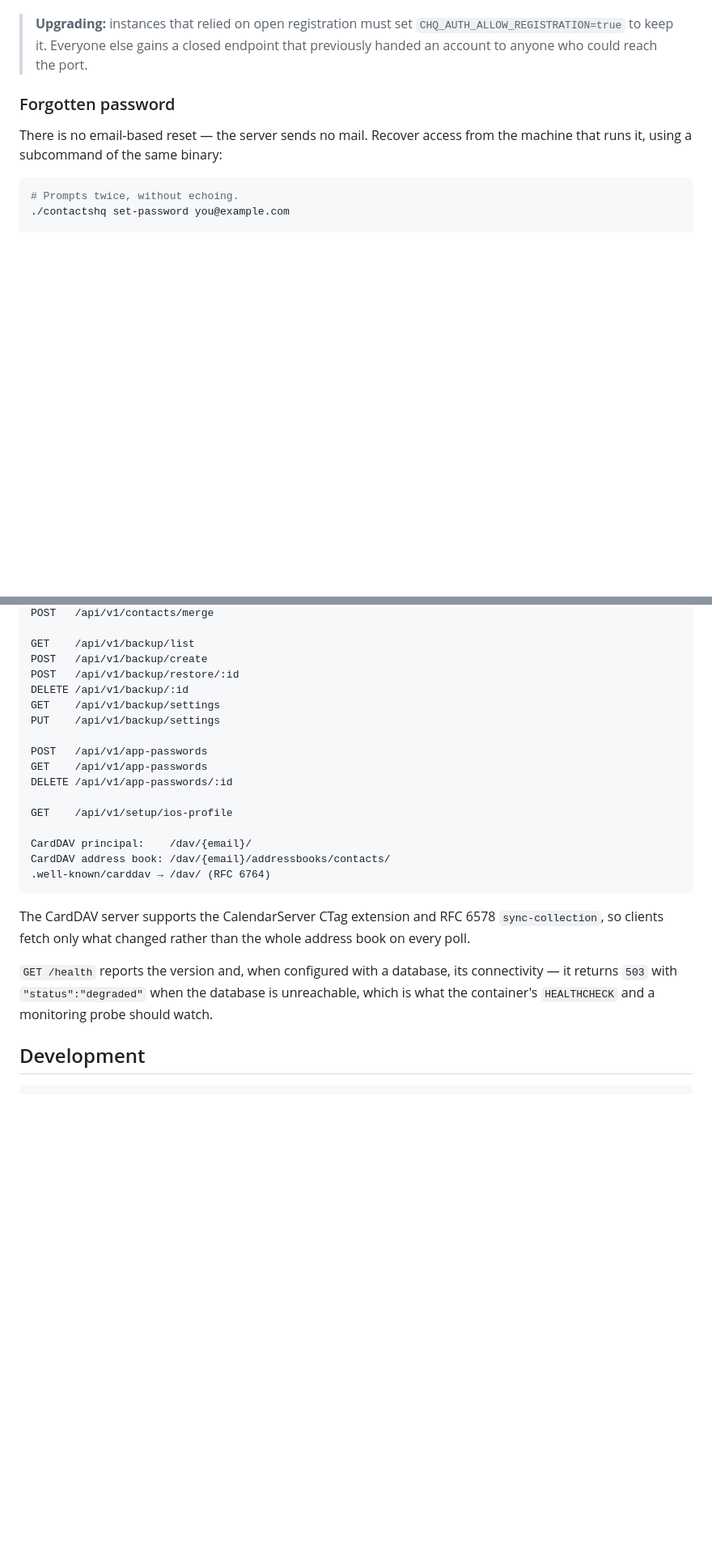
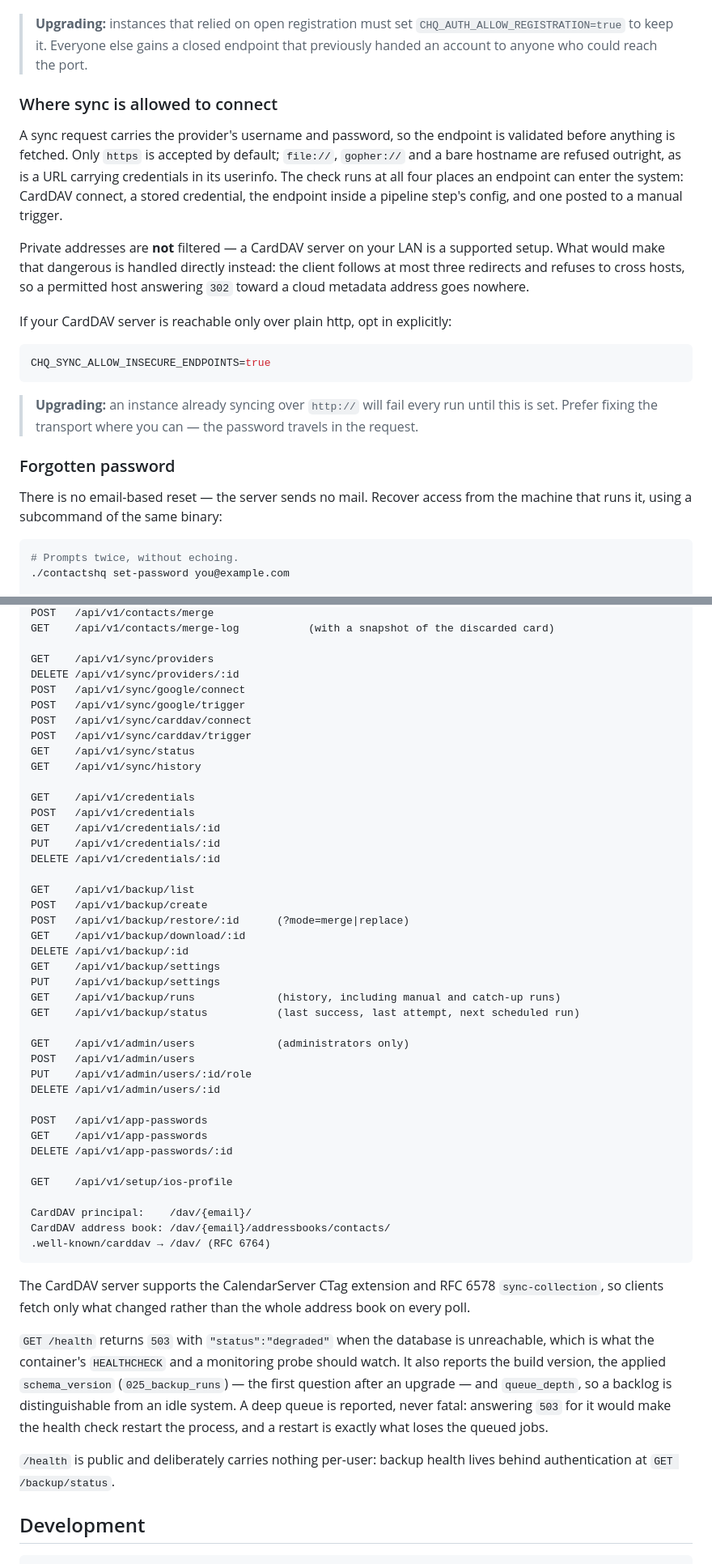
Before and after one commit to gumeniukcom/contactshq, a Markdown page: README.md, 2 parts joined by grey strips. Shown at 81% size. Rendered like a GitHub page; blank space fills up the shorter version.

````diff
--- a/README.md
+++ b/README.md
@@ -137,6 +146,28 @@ currently accepts.
 > **Upgrading:** instances that relied on open registration must set
 > `CHQ_AUTH_ALLOW_REGISTRATION=true` to keep it. Everyone else gains a closed endpoint that
 > previously handed an account to anyone who could reach the port.
+
+### Where sync is allowed to connect
+
+A sync request carries the provider's username and password, so the endpoint is validated
+before anything is fetched. Only `https` is accepted by default; `file://`, `gopher://` and a
+bare hostname are refused outright, as is a URL carrying credentials in its userinfo. The
+check runs at all four places an endpoint can enter the system: CardDAV connect, a stored
+credential, the endpoint inside a pipeline step's config, and one posted to a manual trigger.
+
+Private addresses are **not** filtered — a CardDAV server on your LAN is a supported setup.
+What would make that dangerous is handled directly instead: the client follows at most three
+redirects and refuses to cross hosts, so a permitted host answering `302` toward a cloud
+metadata address goes nowhere.
+
+If your CardDAV server is reachable only over plain http, opt in explicitly:
+
+```bash
+CHQ_SYNC_ALLOW_INSECURE_ENDPOINTS=true
+```
+
+> **Upgrading:** an instance already syncing over `http://` will fail every run until this is
+> set. Prefer fixing the transport where you can — the password travels in the request.
 
 ### Forgotten password
 
@@ -292,11 +349,35 @@ POST   /api/v1/contacts/duplicates/detect
 POST   /api/v1/contacts/merge
+GET    /api/v1/contacts/merge-log           (with a snapshot of the discarded card)
+
+GET    /api/v1/sync/providers
+DELETE /api/v1/sync/providers/:id
+POST   /api/v1/sync/google/connect
+POST   /api/v1/sync/google/trigger
+POST   /api/v1/sync/carddav/connect
+POST   /api/v1/sync/carddav/trigger
+GET    /api/v1/sync/status
+GET    /api/v1/sync/history
+
+GET    /api/v1/credentials
+POST   /api/v1/credentials
+GET    /api/v1/credentials/:id
+PUT    /api/v1/credentials/:id
+DELETE /api/v1/credentials/:id
 
 GET    /api/v1/backup/list
 POST   /api/v1/backup/create
-POST   /api/v1/backup/restore/:id
+POST   /api/v1/backup/restore/:id      (?mode=merge|replace)
+GET    /api/v1/backup/download/:id
 DELETE /api/v1/backup/:id
 GET    /api/v1/backup/settings
 PUT    /api/v1/backup/settings
+GET    /api/v1/backup/runs             (history, including manual and catch-up runs)
+GET    /api/v1/backup/status           (last success, last attempt, next scheduled run)
+
+GET    /api/v1/admin/users             (administrators only)
+POST   /api/v1/admin/users
+PUT    /api/v1/admin/users/:id/role
+DELETE /api/v1/admin/users/:id
 
 POST   /api/v1/app-passwords
 GET    /api/v1/app-passwords
@@ -313,10 +394,15 @@ The CardDAV server supports the CalendarServer CTag extension and RFC 6578
 `sync-collection`, so clients fetch only what changed rather than the whole address book
 on every poll.
 
-`GET /health` reports the version and, when configured with a database, its
-connectivity — it returns `503` with `"status":"degraded"` when the database is
-unreachable, which is what the container's `HEALTHCHECK` and a monitoring probe should
-watch.
+`GET /health` returns `503` with `"status":"degraded"` when the database is unreachable,
+which is what the container's `HEALTHCHECK` and a monitoring probe should watch. It also
+reports the build version, the applied `schema_version` (`025_backup_runs`) — the first
+question after an upgrade — and `queue_depth`, so a backlog is distinguishable from an idle
+system. A deep queue is reported, never fatal: answering `503` for it would make the health
+check restart the process, and a restart is exactly what loses the queued jobs.
+
+`/health` is public and deliberately carries nothing per-user: backup health lives behind
+authentication at `GET /backup/status`.
 
 ## Development
 
````
Also changed, not shown: other parts of README.md (+38 -3 lines).
